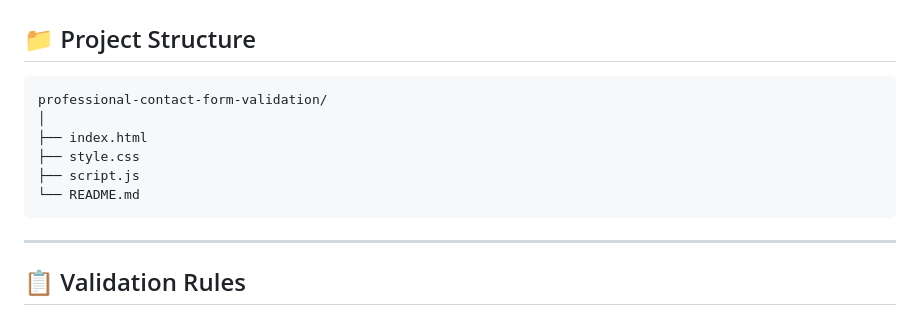
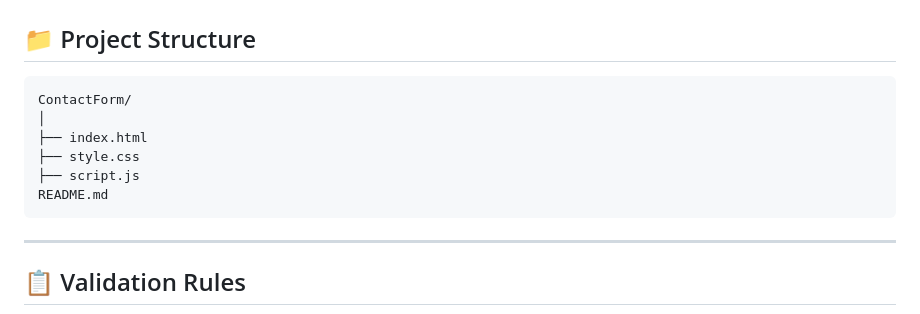
Before and after one commit to Supriya957/contact-form-with-js-validation, a Markdown page: README.md, the part around the change. GitHub-like rendering.

````diff
--- a/README.md
+++ b/README.md
@@ -48,12 +48,12 @@ The application validates the **Name**, **Email**, and **Message** fields, displ
 ## 📁 Project Structure
 
 ```text
-professional-contact-form-validation/
+ContactForm/
 │
 ├── index.html
 ├── style.css
 ├── script.js
-└── README.md
+README.md
 ```
 
 ---
````
